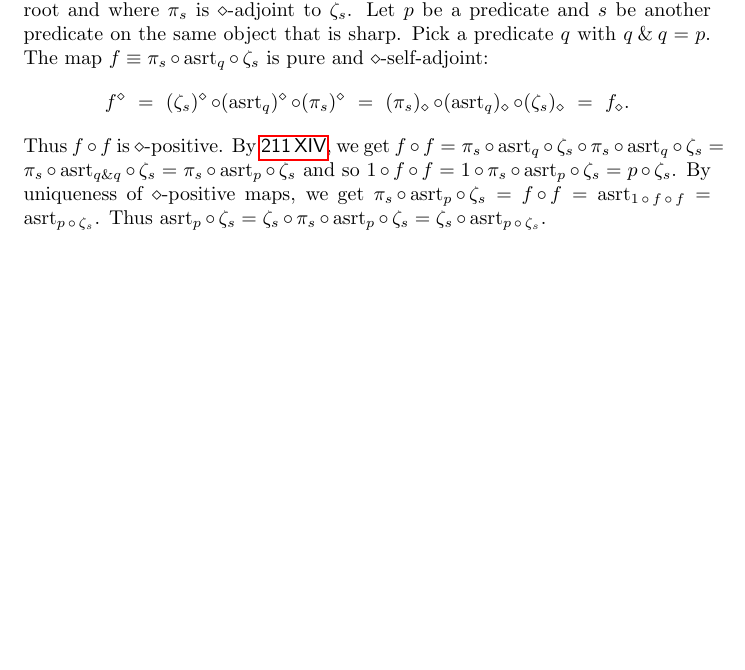
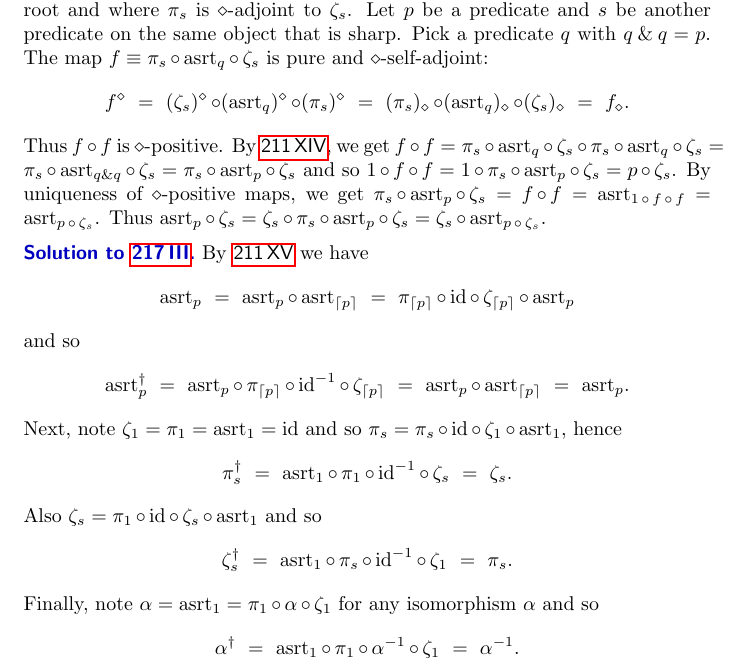
Before and after one commit to westerbaan/theses, a LaTeX thesis (b.tex, which reads bsols.tex): part of page 227 of 229, cut so that both start at the same text, the shorter picture padded with empty space. Compiled offline with pdfLaTeX.

Commit message:
Solution to 217 III

```diff
--- a/bsols.tex
+++ b/bsols.tex
@@ -3190,6 +3190,37 @@ Thus~$\asrt_p \after \zeta_s =
     \zeta_s \after \pi_s \after \asrt_{p} \after \zeta_s
         = \zeta_s \after \asrt_{p \after \zeta_s}$.
 \end{solution}
+\begin{solution}{dagger-prime-basics}%
+By~\sref{asrt-absorp-rule} we have
+ \begin{equation*}
+    \asrt_p \ = \
+     \asrt_p \after \asrt_{\ceil{p}}
+     \ = \ \pi_{\ceil{p}} \after \id \after \zeta_{\ceil{p}} \after \asrt_p
+ \end{equation*}
+    and so
+\begin{equation*}
+    \asrt^\dagger_p \ =\  \asrt_p \after \pi_{\ceil{p}} \after \id^{-1} \after \zeta_{\ceil{p}}
+        \ =\  \asrt_p \after \asrt_{\ceil{p}} \ =\  \asrt_p.
+\end{equation*}
+    Next, note~$\zeta_1 = \pi_1 = \asrt_1 = \id$
+    and so~$\pi_s = \pi_s \after \id \after \zeta_1 \after \asrt_1$,
+    hence
+\begin{equation*}
+    \pi_s^\dagger
+       \ =\ \asrt_1 \after \pi_1 \after \id^{-1} \after \zeta_s
+       \ =\ \zeta_s.
+\end{equation*}
+Also~$\zeta_s = \pi_1 \after \id \after \zeta_s \after \asrt_1$
+    and so
+\begin{equation*}
+    \zeta_s^\dagger \ = \ \asrt_1 \after \pi_s \after \id^{-1} \after \zeta_1 \ = \ \pi_s.
+\end{equation*}
+    Finally, note~$\alpha = \asrt_1 = \pi_1 \after \alpha \after \zeta_1$
+        for any isomorphism~$\alpha$ and so
+\begin{equation*}
+    \alpha^\dagger \ =  \ \asrt_1 \after \pi_1 \after \alpha^{-1} \after \zeta_{1} \ = \ \alpha^{-1}.
+\end{equation*}
+\end{solution}
 
 
 % vim: se ft=tex.latex :
```
